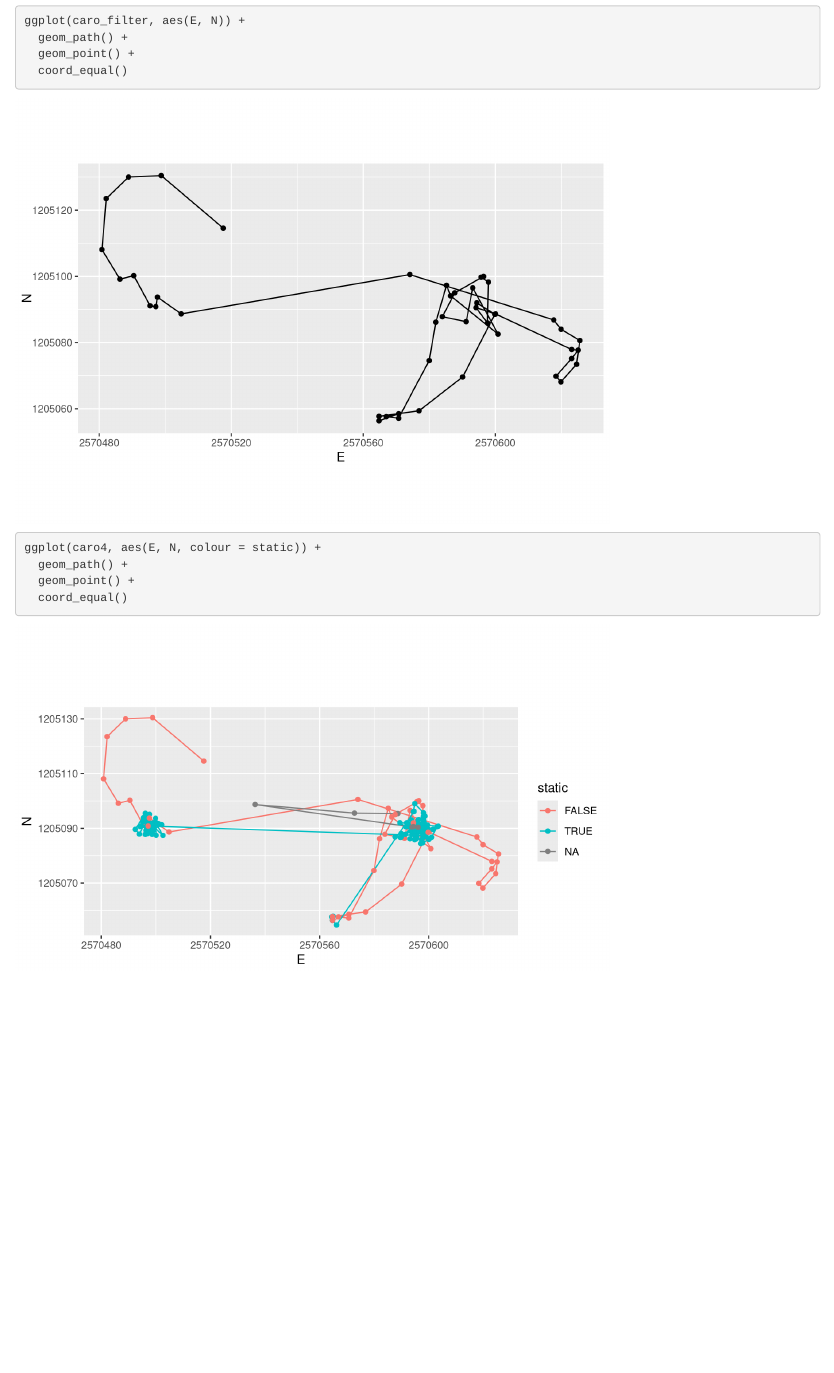
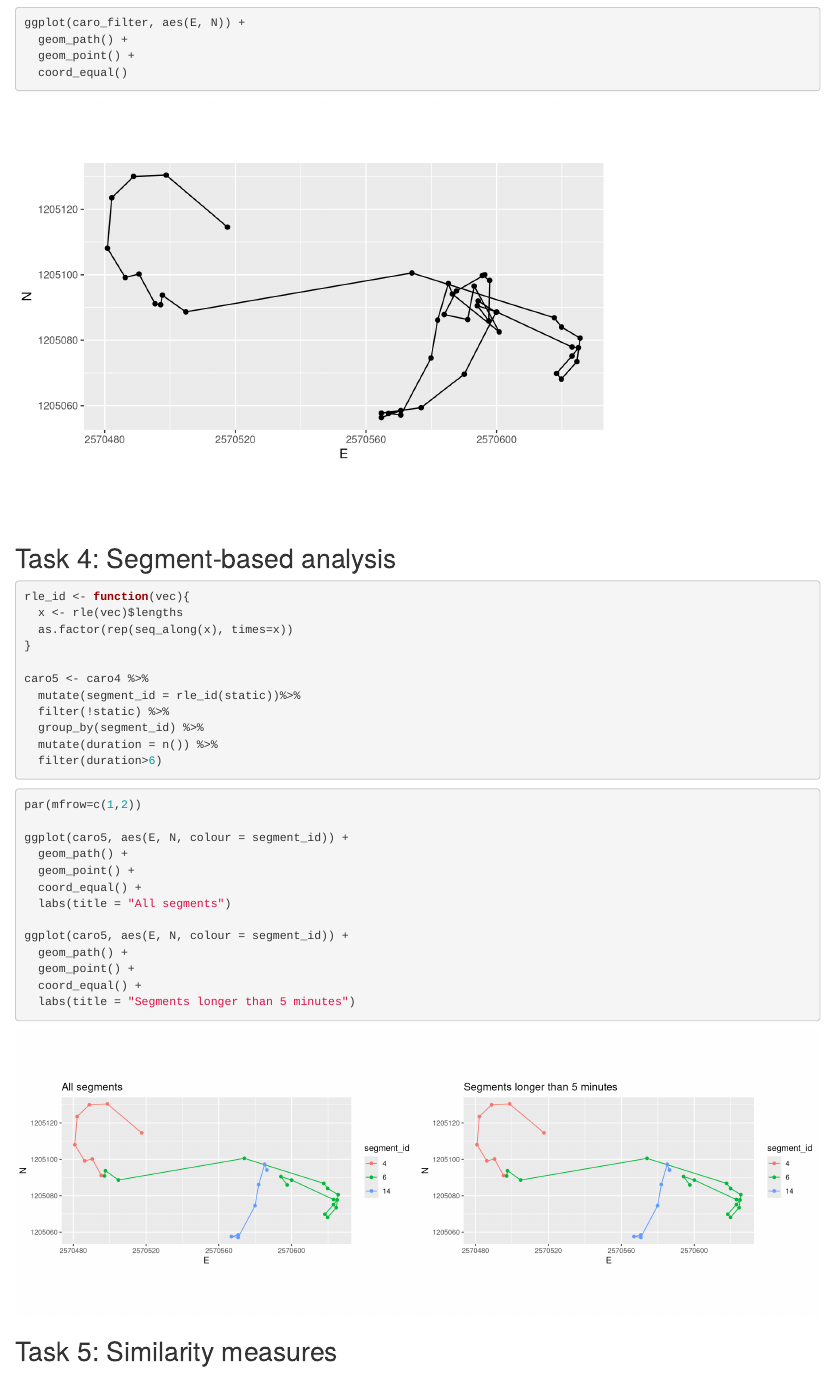
Before and after one commit to Gioelepinana/sim_traject_week3, an R Markdown document (exercise3.Rmd): the page in a window 1100 px wide, from 1540 px down before the commit and from 2130 px down after it, so that both start at the same text. Rendered offline with R 4.5, knitr and Pandoc, with nearby package versions.

Commit message:
completed task 4

````diff
--- a/exercise3.Rmd
+++ b/exercise3.Rmd
@@ -88,9 +94,37 @@ ggplot(caro_filter, aes(E, N)) +
   coord_equal()
 ```
 
+## Task 4: Segment-based analysis
+
 ```{r}
-ggplot(caro4, aes(E, N, colour = static)) +
+rle_id <- function(vec){
+  x <- rle(vec)$lengths
+  as.factor(rep(seq_along(x), times=x))
+}
+
+caro5 <- caro4 %>%
+  mutate(segment_id = rle_id(static))%>%
+  filter(!static) %>%
+  group_by(segment_id) %>%
+  mutate(duration = n()) %>%
+  filter(duration>6)
+```
+
+
+```{r figures-side, fig.show="hold", out.width="50%"}
+par(mfrow=c(1,2))
+
+ggplot(caro5, aes(E, N, colour = segment_id)) +
   geom_path() +
   geom_point() +
-  coord_equal()
+  coord_equal() +
+  labs(title = "All segments")
+
+ggplot(caro5, aes(E, N, colour = segment_id)) +
+  geom_path() +
+  geom_point() +
+  coord_equal() +
+  labs(title = "Segments longer than 5 minutes")
 ```
+
+## Task 5: Similarity measures
````
Also changed, not shown: exercise3.html (added), exercise3.Rmd (6 more changed lines).
